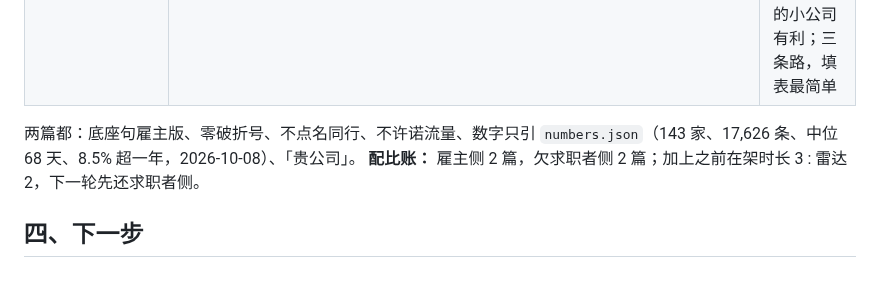
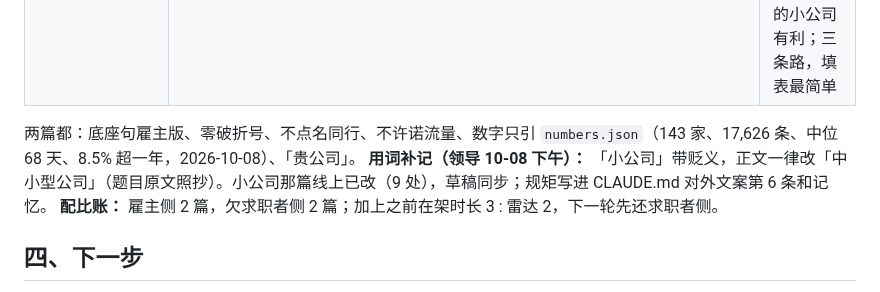
Before and after one commit to gzchenhao/openhire, a Markdown page: reports/062-0.7.0雇主自报岗位表与两篇雇主侧回答.md, the part around the change. Rendered like a GitHub page.

Commit message:
docs(062): wording fix on the live answer, 中小型公司
Co-Authored-By: Claude Fable 5.1 <noreply@anthropic.com>

```diff
--- a/reports/062-0.7.0雇主自报岗位表与两篇雇主侧回答.md
+++ b/reports/062-0.7.0雇主自报岗位表与两篇雇主侧回答.md
@@ -37,6 +37,7 @@
 | 知名度不高、薪酬没有市场竞争力的小公司如何进行有效招聘？（`57559542`，104,048 浏览 / 36 回答） | https://www.zhihu.com/question/57559542/answer/2091563485842894990 （网页编辑器两次停在「发布中」，改为直接调用发布接口 `POST /api/v4/questions/<qid>/answers` 带草稿内容，一次成功） | 「小公司在平台上输的不是薪酬，是分发」；在候选人助手里排序是纯函数、没有预算变量；原始发布日和在架天数对更新勤的小公司有利；三条路，填表最简单 |
 
 两篇都：底座句雇主版、零破折号、不点名同行、不许诺流量、数字只引 `numbers.json`（143 家、17,626 条、中位 68 天、8.5% 超一年，2026-10-08）、「贵公司」。
+**用词补记（领导 10-08 下午）：** 「小公司」带贬义，正文一律改「中小型公司」（题目原文照抄）。小公司那篇线上已改（9 处），草稿同步；规矩写进 CLAUDE.md 对外文案第 6 条和记忆。
 **配比账：** 雇主侧 2 篇，欠求职者侧 2 篇；加上之前在架时长 3 : 雷达 2，下一轮先还求职者侧。
 
 ## 四、下一步
```
